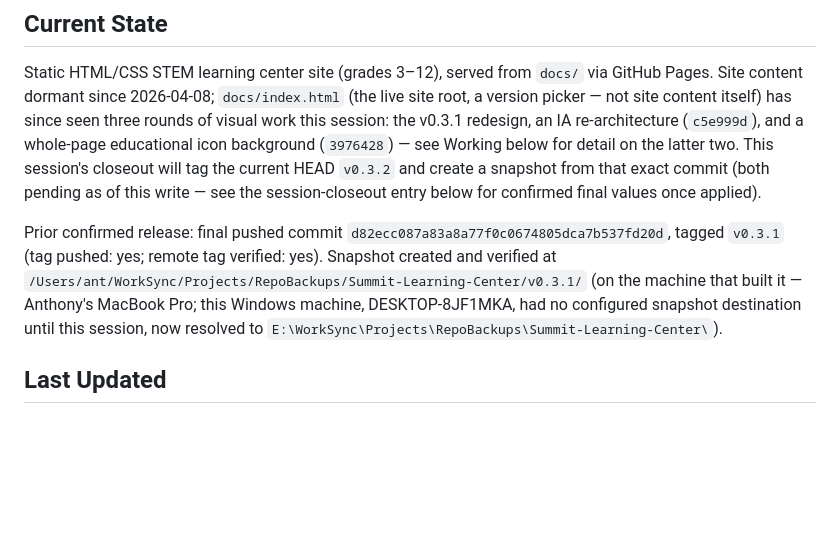
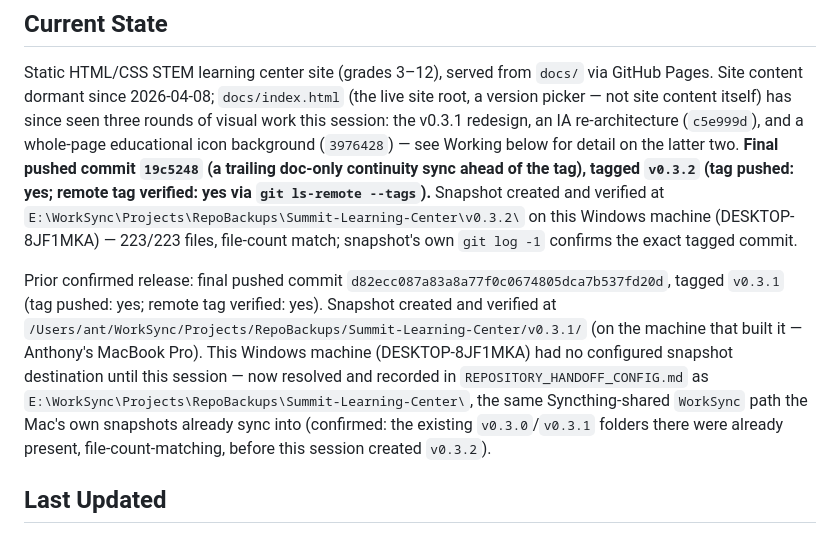
Before and after one commit to rmz9dkfy5f-pixel/Summit-Learning-Center, a Markdown page: docs/project/STATUS.md, the part around the change. Drawn GitHub-style; blank space fills up the shorter version.

Commit message:
docs: backfill handoff record with confirmed final HEAD and tag v0.3.2
Co-Authored-By: Claude Sonnet 5 <noreply@anthropic.com>

```diff
--- a/docs/project/STATUS.md
+++ b/docs/project/STATUS.md
@@ -6,16 +6,22 @@ Static HTML/CSS STEM learning center site (grades 3–12), served from `docs/` v
 Site content dormant since 2026-04-08; `docs/index.html` (the live site root, a version picker —
 not site content itself) has since seen three rounds of visual work this session: the v0.3.1
 redesign, an IA re-architecture (`c5e999d`), and a whole-page educational icon background
-(`3976428`) — see Working below for detail on the latter two. This session's closeout will tag the
-current HEAD `v0.3.2` and create a snapshot from that exact commit (both pending as of this write —
-see the session-closeout entry below for confirmed final values once applied).
+(`3976428`) — see Working below for detail on the latter two. **Final pushed commit `19c5248`
+(a trailing doc-only continuity sync ahead of the tag), tagged `v0.3.2` (tag pushed: yes; remote tag
+verified: yes via `git ls-remote --tags`).** Snapshot created and verified at
+`E:\WorkSync\Projects\RepoBackups\Summit-Learning-Center\v0.3.2\` on this Windows machine
+(DESKTOP-8JF1MKA) — 223/223 files, file-count match; snapshot's own `git log -1` confirms the exact
+tagged commit.
 
 Prior confirmed release: final pushed commit `d82ecc087a83a8a77f0c0674805dca7b537fd20d`, tagged
 `v0.3.1` (tag pushed: yes; remote tag verified: yes). Snapshot created and verified at
 `/Users/ant/WorkSync/Projects/RepoBackups/Summit-Learning-Center/v0.3.1/` (on the machine that
-built it — Anthony's MacBook Pro; this Windows machine, DESKTOP-8JF1MKA, had no configured snapshot
-destination until this session, now resolved to
-`E:\WorkSync\Projects\RepoBackups\Summit-Learning-Center\`).
+built it — Anthony's MacBook Pro). This Windows machine (DESKTOP-8JF1MKA) had no configured
+snapshot destination until this session — now resolved and recorded in
+`REPOSITORY_HANDOFF_CONFIG.md` as `E:\WorkSync\Projects\RepoBackups\Summit-Learning-Center\`, the
+same Syncthing-shared `WorkSync` path the Mac's own snapshots already sync into (confirmed: the
+existing `v0.3.0`/`v0.3.1` folders there were already present, file-count-matching, before this
+session created `v0.3.2`).
 
 ## Last Updated
 
```
